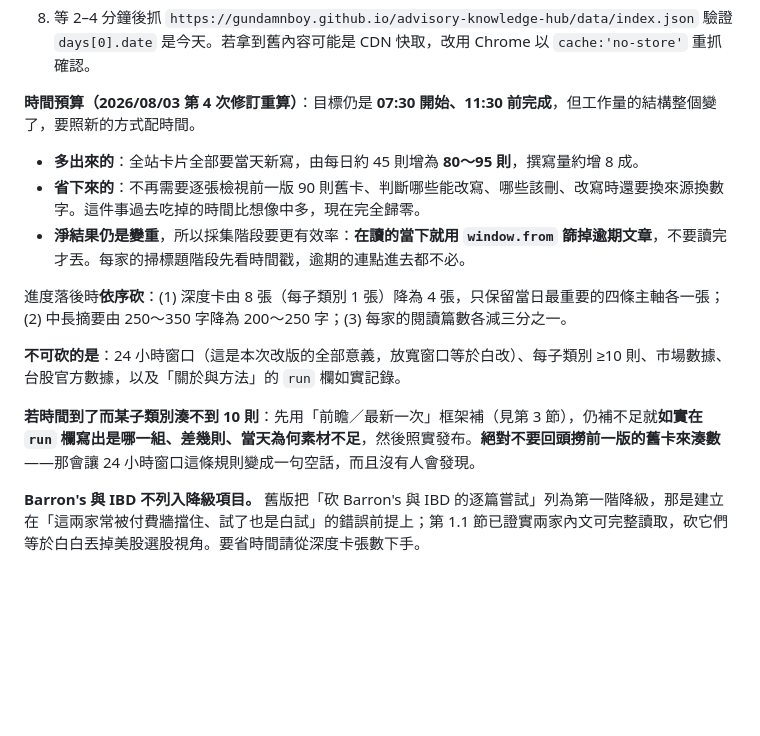
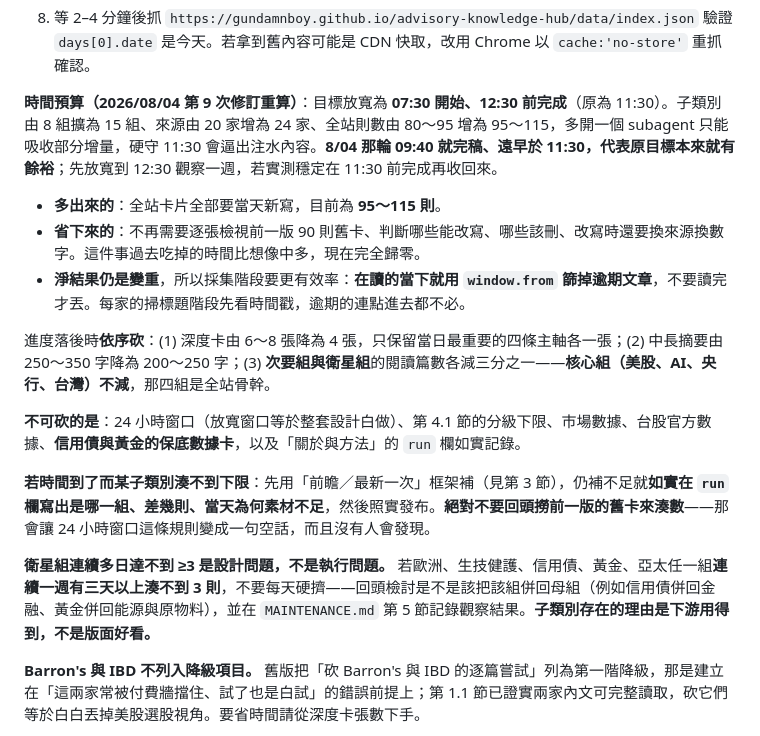
Before and after one commit to GunDamnBoy/advisory-knowledge-hub, a Markdown page: AGENT_BRIEF.md, the part around one of its changes. Drawn GitHub-style; blank space fills up the shorter version.

```diff
--- a/AGENT_BRIEF.md
+++ b/AGENT_BRIEF.md
@@ -362,17 +362,19 @@ data/2026-07-30.json
    **`url` 不可以是列表頁。** 8/2、8/3 兩版都出現 `https://www.bloomberg.com/markets/stocks` 被當成兩張卡的原文連結——那是即時指數頁，內容每天都在變，讀者隔天點進去看不到卡片描述的東西，等於沒有出處。**市場數據類卡片若找不到對應的單篇報導，就把數據併進其他卡片的內文或快照列，不要為它單獨開一張卡。**
 8. 等 2–4 分鐘後抓 `https://gundamnboy.github.io/advisory-knowledge-hub/data/index.json` 驗證 `days[0].date` 是今天。若拿到舊內容可能是 CDN 快取，改用 Chrome 以 `cache:'no-store'` 重抓確認。
 
-**時間預算（2026/08/03 第 4 次修訂重算）**：目標仍是 **07:30 開始、11:30 前完成**，但工作量的結構整個變了，要照新的方式配時間。
+**時間預算（2026/08/04 第 9 次修訂重算）**：目標放寬為 **07:30 開始、12:30 前完成**（原為 11:30）。子類別由 8 組擴為 15 組、來源由 20 家增為 24 家、全站則數由 80～95 增為 95～115，多開一個 subagent 只能吸收部分增量，硬守 11:30 會逼出注水內容。**8/04 那輪 09:40 就完稿、遠早於 11:30，代表原目標本來就有餘裕**；先放寬到 12:30 觀察一週，若實測穩定在 11:30 前完成再收回來。
 
-- **多出來的**：全站卡片全部要當天新寫，由每日約 45 則增為 **80～95 則**，撰寫量約增 8 成。
+- **多出來的**：全站卡片全部要當天新寫，目前為 **95～115 則**。
 - **省下來的**：不再需要逐張檢視前一版 90 則舊卡、判斷哪些能改寫、哪些該刪、改寫時還要換來源換數字。這件事過去吃掉的時間比想像中多，現在完全歸零。
 - **淨結果仍是變重**，所以採集階段要更有效率：**在讀的當下就用 `window.from` 篩掉逾期文章**，不要讀完才丟。每家的掃標題階段先看時間戳，逾期的連點進去都不必。
 
-進度落後時**依序砍**：(1) 深度卡由 8 張（每子類別 1 張）降為 4 張，只保留當日最重要的四條主軸各一張；(2) 中長摘要由 250～350 字降為 200～250 字；(3) 每家的閱讀篇數各減三分之一。
+進度落後時**依序砍**：(1) 深度卡由 6～8 張降為 4 張，只保留當日最重要的四條主軸各一張；(2) 中長摘要由 250～350 字降為 200～250 字；(3) **次要組與衛星組**的閱讀篇數各減三分之一——**核心組（美股、AI、央行、台灣）不減**，那四組是全站骨幹。
 
-**不可砍的是**：24 小時窗口（這是本次改版的全部意義，放寬窗口等於白改）、每子類別 ≥10 則、市場數據、台股官方數據，以及「關於與方法」的 `run` 欄如實記錄。
+**不可砍的是**：24 小時窗口（放寬窗口等於整套設計白做）、第 4.1 節的分級下限、市場數據、台股官方數據、**信用債與黃金的保底數據卡**，以及「關於與方法」的 `run` 欄如實記錄。
 
-**若時間到了而某子類別湊不到 10 則**：先用「前瞻／最新一次」框架補（見第 3 節），仍補不足就**如實在 `run` 欄寫出是哪一組、差幾則、當天為何素材不足**，然後照實發布。**絕對不要回頭撈前一版的舊卡來湊數**——那會讓 24 小時窗口這條規則變成一句空話，而且沒有人會發現。
+**若時間到了而某子類別湊不到下限**：先用「前瞻／最新一次」框架補（見第 3 節），仍補不足就**如實在 `run` 欄寫出是哪一組、差幾則、當天為何素材不足**，然後照實發布。**絕對不要回頭撈前一版的舊卡來湊數**——那會讓 24 小時窗口這條規則變成一句空話，而且沒有人會發現。
+
+**衛星組連續多日達不到 ≥3 是設計問題，不是執行問題。** 若歐洲、生技健護、信用債、黃金、亞太任一組**連續一週有三天以上湊不到 3 則**，不要每天硬擠——回頭檢討是不是該把該組併回母組（例如信用債併回金融、黃金併回能源與原物料），並在 `MAINTENANCE.md` 第 5 節記錄觀察結果。**子類別存在的理由是下游用得到，不是版面好看。**
 
 **Barron's 與 IBD 不列入降級項目。** 舊版把「砍 Barron's 與 IBD 的逐篇嘗試」列為第一階降級，那是建立在「這兩家常被付費牆擋住、試了也是白試」的錯誤前提上；第 1.1 節已證實兩家內文可完整讀取，砍它們等於白白丟掉美股選股視角。要省時間請從深度卡張數下手。
 
```
Also changed, not shown: other parts of AGENT_BRIEF.md (+18 -1 lines).
